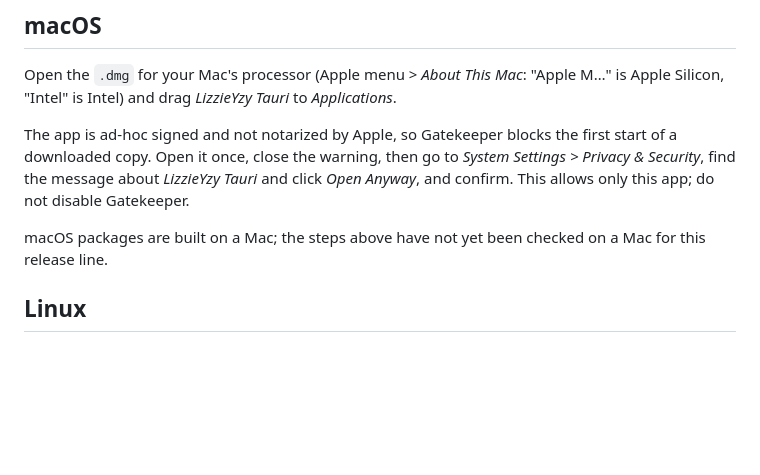
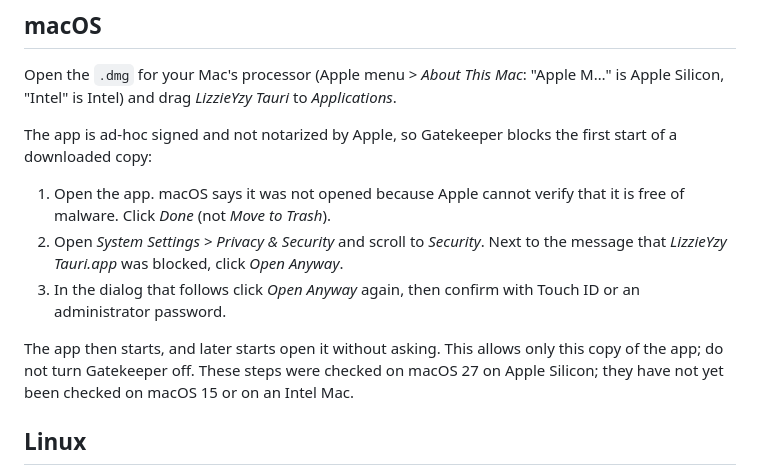
Before and after one commit to qiyi71w/lizzieyzy-desktop, a Markdown page: docs/installing.md, the part around the change. Rendered like a GitHub page; blank space fills up the shorter version.

```diff
--- a/docs/installing.md
+++ b/docs/installing.md
@@ -51,12 +51,18 @@ Open the `.dmg` for your Mac's processor (Apple menu > *About This Mac*: "Apple
 Silicon, "Intel" is Intel) and drag *LizzieYzy Tauri* to *Applications*.
 
 The app is ad-hoc signed and not notarized by Apple, so Gatekeeper blocks the first start of a
-downloaded copy. Open it once, close the warning, then go to *System Settings > Privacy &
-Security*, find the message about *LizzieYzy Tauri* and click *Open Anyway*, and confirm. This
-allows only this app; do not disable Gatekeeper.
+downloaded copy:
 
-macOS packages are built on a Mac; the steps above have not yet been checked on a Mac for this
-release line.
+1. Open the app. macOS says it was not opened because Apple cannot verify that it is free of
+   malware. Click *Done* (not *Move to Trash*).
+2. Open *System Settings > Privacy & Security* and scroll to *Security*. Next to the message that
+   *LizzieYzy Tauri.app* was blocked, click *Open Anyway*.
+3. In the dialog that follows click *Open Anyway* again, then confirm with Touch ID or an
+   administrator password.
+
+The app then starts, and later starts open it without asking. This allows only this copy of the
+app; do not turn Gatekeeper off. These steps were checked on macOS 27 on Apple Silicon; they have
+not yet been checked on macOS 15 or on an Intel Mac.
 
 ## Linux
 
```
Also changed, not shown: README.md (+19 -9 lines).
